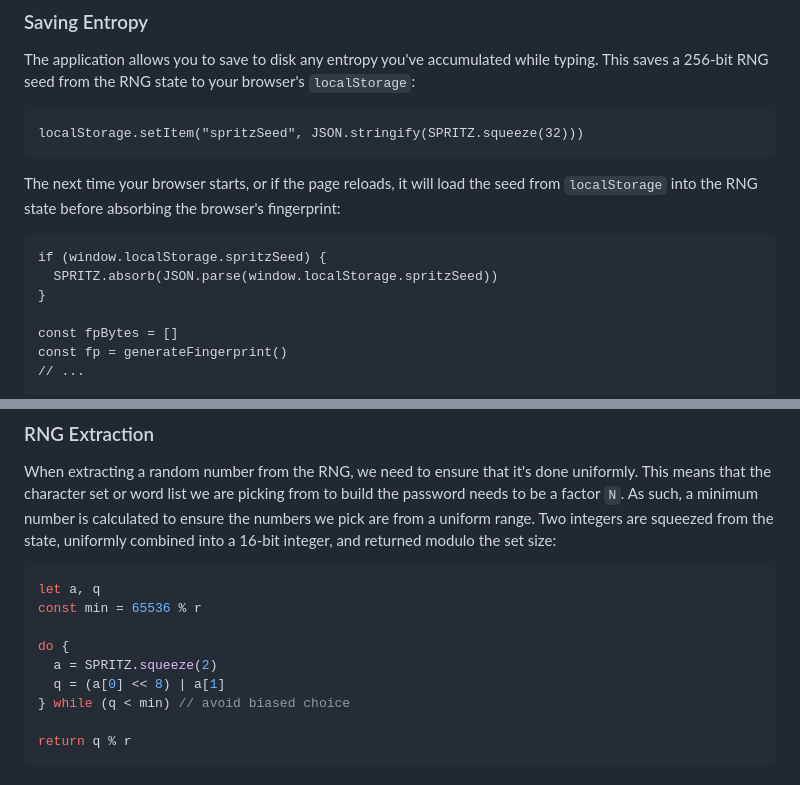
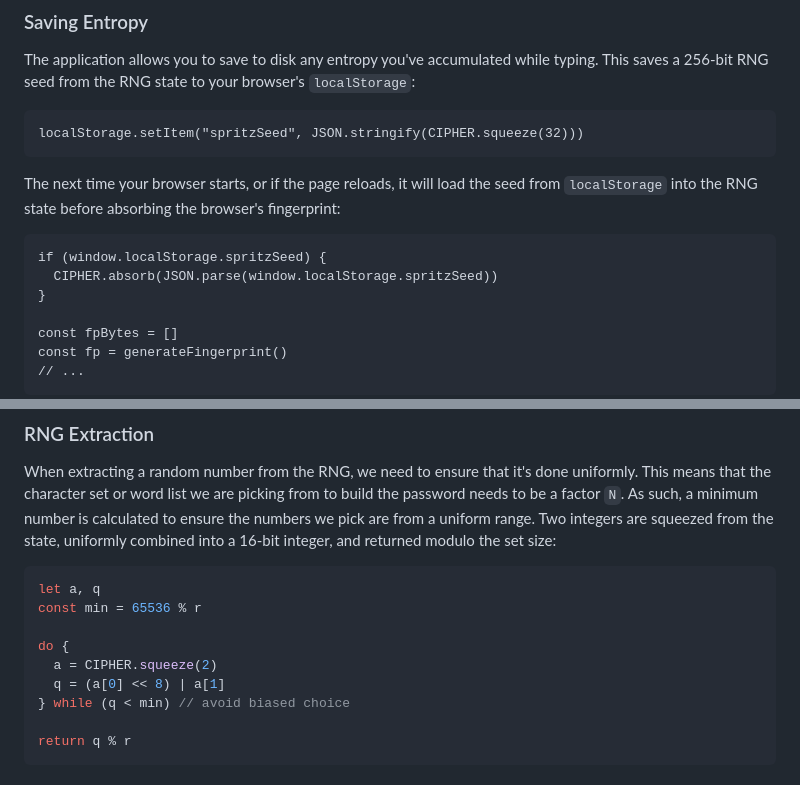
Before and after one commit to atoponce/passgen3, a Markdown page: README.md, 2 parts joined by grey strips. Drawn GitHub-style.

Commit message:
update javascript code to reflect what is actually being done

````diff
--- a/README.md
+++ b/README.md
@@ -73,7 +73,7 @@ The application allows you to save to disk any entropy you've accumulated while
 a 256-bit RNG seed from the RNG state to your browser's `localStorage`:
 
 ```jaavscript
-localStorage.setItem("spritzSeed", JSON.stringify(SPRITZ.squeeze(32)))
+localStorage.setItem("spritzSeed", JSON.stringify(CIPHER.squeeze(32)))
 ```
 
 The next time your browser starts, or if the page reloads, it will load the seed from `localStorage`
@@ -81,7 +81,7 @@ into the RNG state before absorbing the browser's fingerprint:
 
 ```jaavscript
 if (window.localStorage.spritzSeed) {
-  SPRITZ.absorb(JSON.parse(window.localStorage.spritzSeed))
+  CIPHER.absorb(JSON.parse(window.localStorage.spritzSeed))
 }
 
 const fpBytes = []
@@ -104,7 +104,7 @@ let a, q
 const min = 65536 % r
 
 do {
-  a = SPRITZ.squeeze(2)
+  a = CIPHER.squeeze(2)
   q = (a[0] << 8) | a[1]
 } while (q < min) // avoid biased choice
 
````
